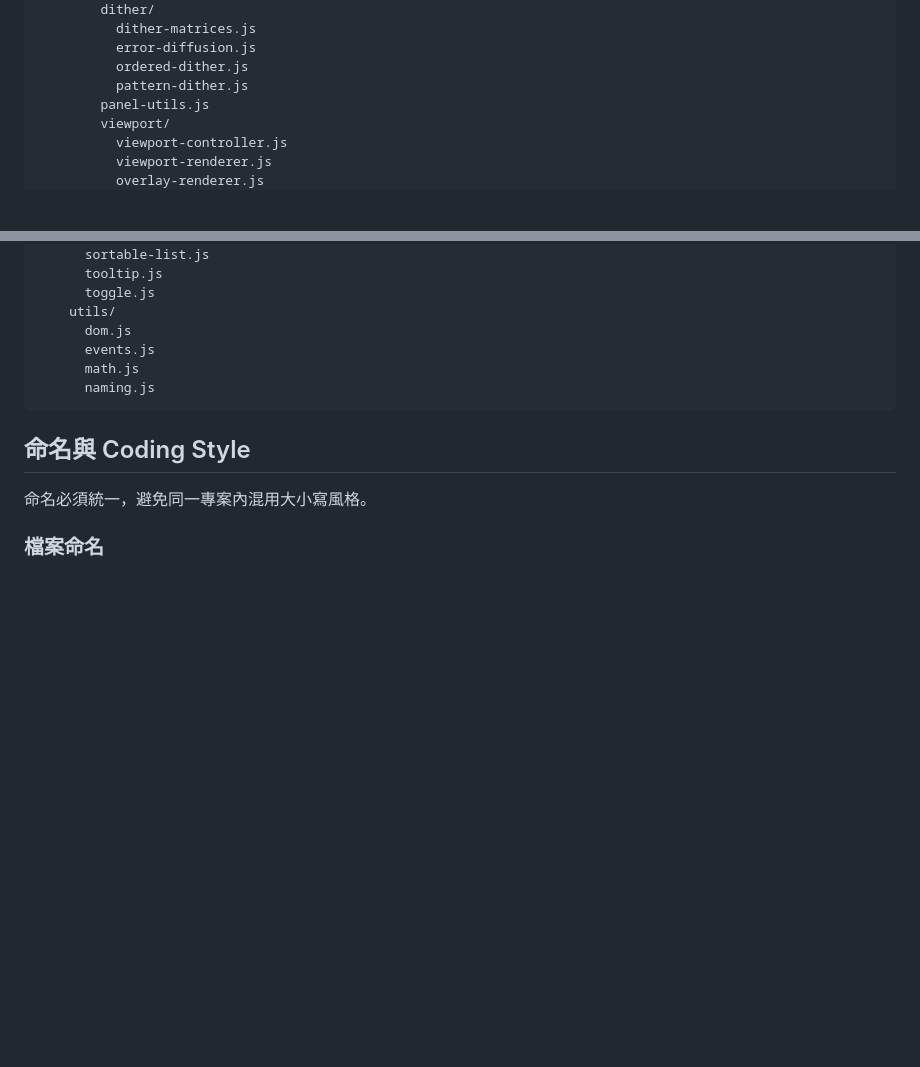
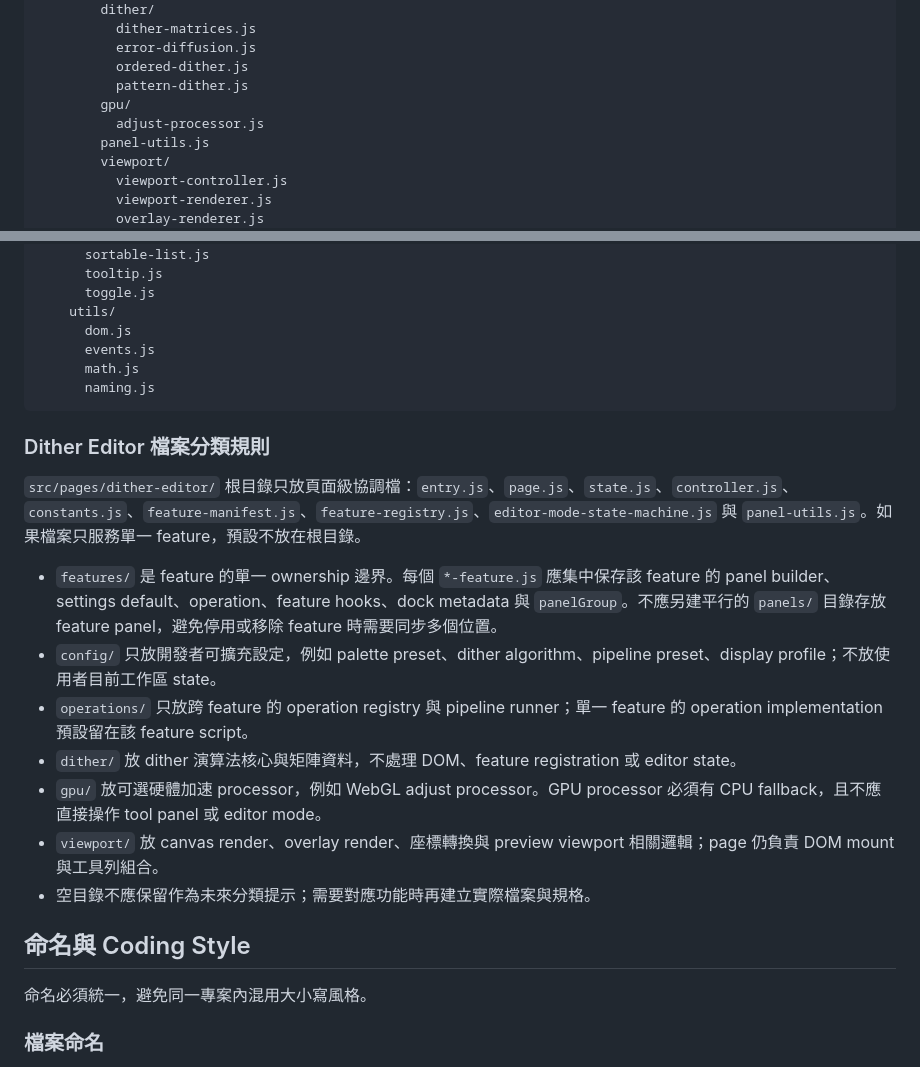
Before and after one commit to CloudsUnderPeak/embedded-web-dithering, a Markdown page: docs/SPEC_TECHNICAL.md, 2 parts joined by grey strips. Drawn GitHub-style; blank space fills up the shorter version.

Commit message:
[Add] editor file layout rules 1. Document editor root ownership boundaries 2. Keep feature-owned UI and operations with feature entries 3. Clarify structure blueprint and empty directory rules

````diff
--- a/docs/SPEC_TECHNICAL.md
+++ b/docs/SPEC_TECHNICAL.md
@@ -277,6 +277,8 @@ embedded-web-dithering/
           error-diffusion.js
           ordered-dither.js
           pattern-dither.js
+        gpu/
+          adjust-processor.js
         panel-utils.js
         viewport/
           viewport-controller.js
@@ -340,6 +342,18 @@ embedded-web-dithering/
       naming.js
 ```
 
+### Dither Editor 檔案分類規則
+
+`src/pages/dither-editor/` 根目錄只放頁面級協調檔：`entry.js`、`page.js`、`state.js`、`controller.js`、`constants.js`、`feature-manifest.js`、`feature-registry.js`、`editor-mode-state-machine.js` 與 `panel-utils.js`。如果檔案只服務單一 feature，預設不放在根目錄。
+
+- `features/` 是 feature 的單一 ownership 邊界。每個 `*-feature.js` 應集中保存該 feature 的 panel builder、settings default、operation、feature hooks、dock metadata 與 `panelGroup`。不應另建平行的 `panels/` 目錄存放 feature panel，避免停用或移除 feature 時需要同步多個位置。
+- `config/` 只放開發者可擴充設定，例如 palette preset、dither algorithm、pipeline preset、display profile；不放使用者目前工作區 state。
+- `operations/` 只放跨 feature 的 operation registry 與 pipeline runner；單一 feature 的 operation implementation 預設留在該 feature script。
+- `dither/` 放 dither 演算法核心與矩陣資料，不處理 DOM、feature registration 或 editor state。
+- `gpu/` 放可選硬體加速 processor，例如 WebGL adjust processor。GPU processor 必須有 CPU fallback，且不應直接操作 tool panel 或 editor mode。
+- `viewport/` 放 canvas render、overlay render、座標轉換與 preview viewport 相關邏輯；page 仍負責 DOM mount 與工具列組合。
+- 空目錄不應保留作為未來分類提示；需要對應功能時再建立實際檔案與規格。
+
 ## 命名與 Coding Style
 
 命名必須統一，避免同一專案內混用大小寫風格。
````
